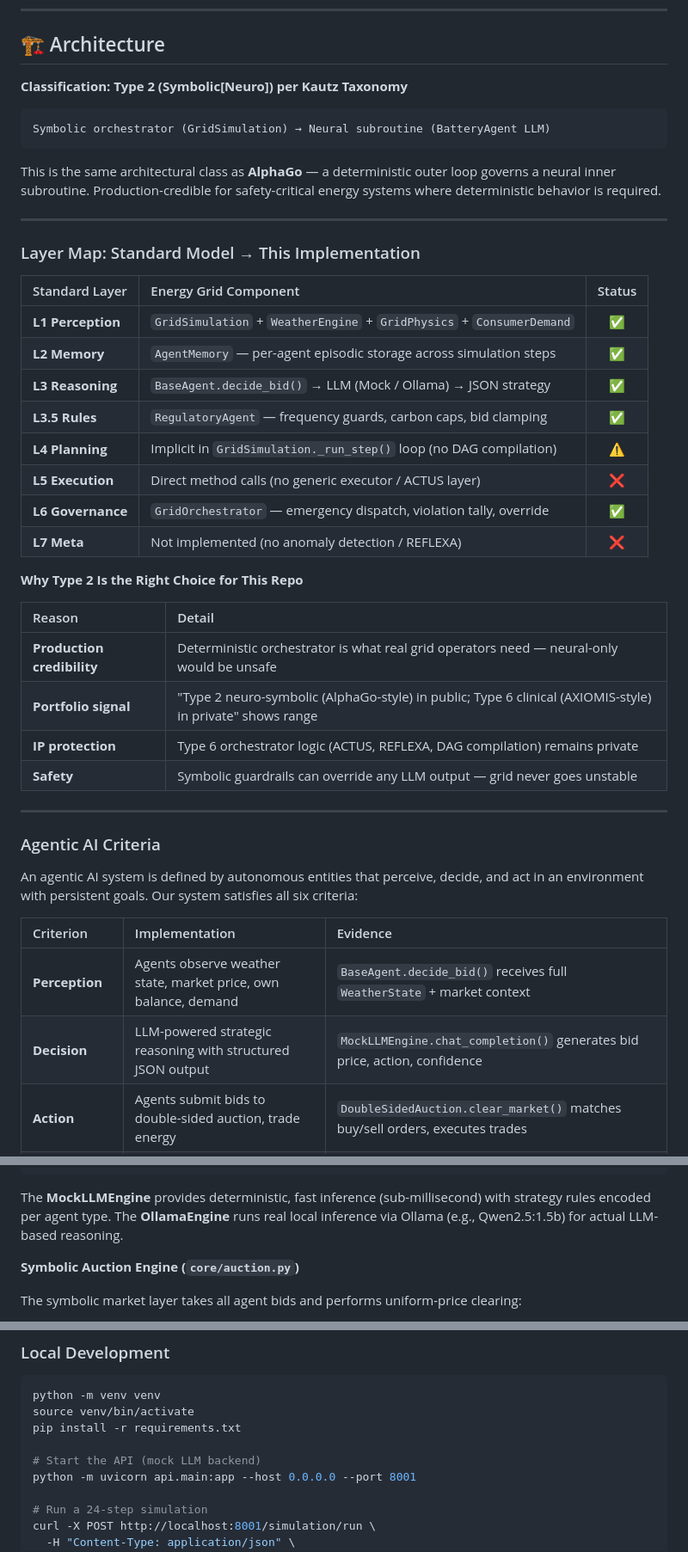
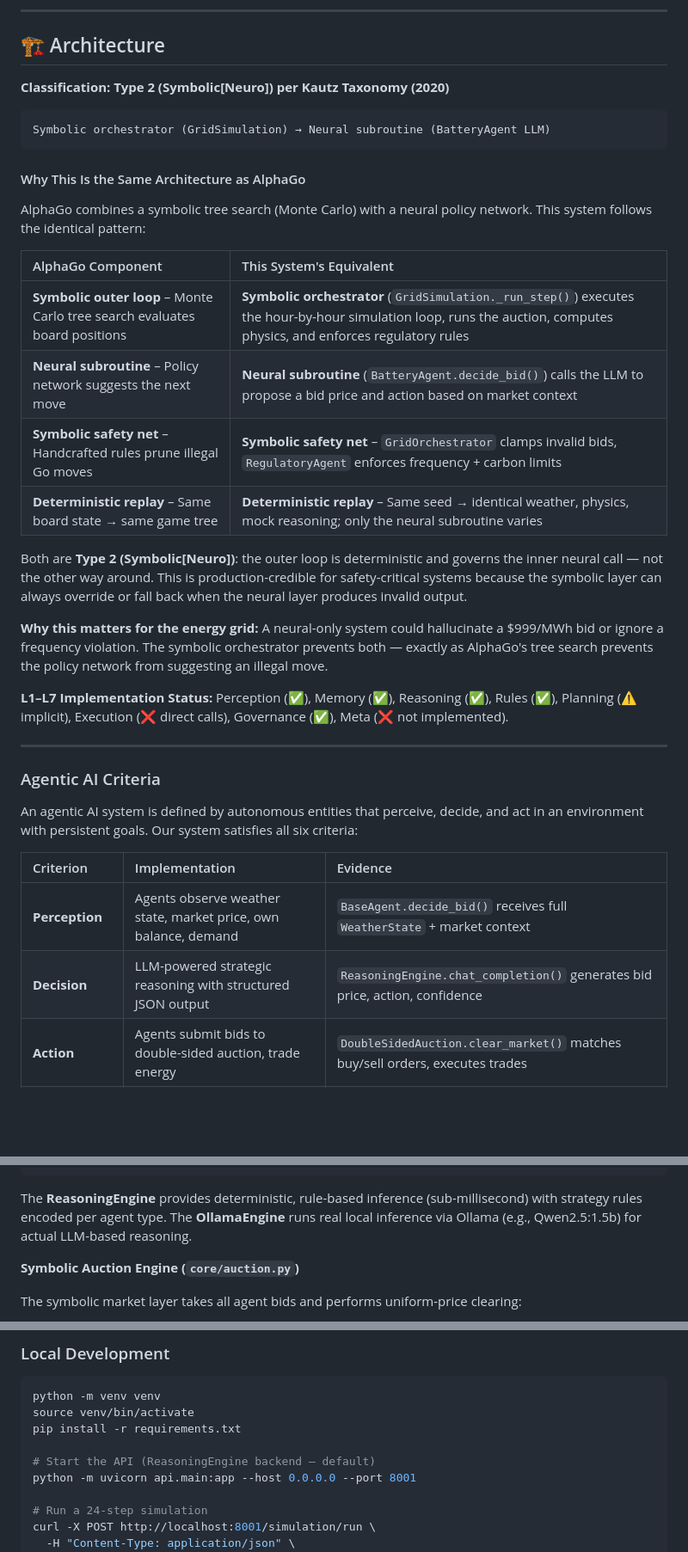
Before and after one commit to aragit/agentic-energy-grid-balancer, a Markdown page: README.md, 3 parts joined by grey strips. Shown at 86% size. GitHub-like rendering; blank space fills up the shorter version.

Commit message:
docs: AlphaGo comparison, ReasoningEngine rename, SVG fix, Future Integration paragraph

````diff
--- a/README.md
+++ b/README.md
@@ -68,39 +68,37 @@ This project simulates how rational, LLM-powered energy agents *should* bid in a
 
 ## 🏗️ Architecture
 
-**Classification: Type 2 (Symbolic[Neuro]) per Kautz Taxonomy**
+**Classification: Type 2 (Symbolic[Neuro]) per Kautz Taxonomy (2020)**
 
 ```
 Symbolic orchestrator (GridSimulation) → Neural subroutine (BatteryAgent LLM)
 ```
 
-This is the same architectural class as **AlphaGo** — a deterministic outer loop
-governs a neural inner subroutine. Production-credible for safety-critical
-energy systems where deterministic behavior is required.
+#### Why This Is the Same Architecture as AlphaGo
 
----
+AlphaGo combines a symbolic tree search (Monte Carlo) with a neural policy network.
+This system follows the identical pattern:
 
-### Layer Map: Standard Model → This Implementation
+| AlphaGo Component | This System's Equivalent |
+|:---|:---|
+| **Symbolic outer loop** – Monte Carlo tree search evaluates board positions | **Symbolic orchestrator** (`GridSimulation._run_step()`) executes the hour-by-hour simulation loop, runs the auction, computes physics, and enforces regulatory rules |
+| **Neural subroutine** – Policy network suggests the next move | **Neural subroutine** (`BatteryAgent.decide_bid()`) calls the LLM to propose a bid price and action based on market context |
+| **Symbolic safety net** – Handcrafted rules prune illegal Go moves | **Symbolic safety net** – `GridOrchestrator` clamps invalid bids, `RegulatoryAgent` enforces frequency + carbon limits |
+| **Deterministic replay** – Same board state → same game tree | **Deterministic replay** – Same seed → identical weather, physics, mock reasoning; only the neural subroutine varies |
 
-| Standard Layer | Energy Grid Component | Status |
-|:---|:---|:---:|
-| **L1 Perception** | `GridSimulation` + `WeatherEngine` + `GridPhysics` + `ConsumerDemand` | ✅ |
-| **L2 Memory** | `AgentMemory` — per-agent episodic storage across simulation steps | ✅ |
-| **L3 Reasoning** | `BaseAgent.decide_bid()` → LLM (Mock / Ollama) → JSON strategy | ✅ |
-| **L3.5 Rules** | `RegulatoryAgent` — frequency guards, carbon caps, bid clamping | ✅ |
-| **L4 Planning** | Implicit in `GridSimulation._run_step()` loop (no DAG compilation) | ⚠️ |
-| **L5 Execution** | Direct method calls (no generic executor / ACTUS layer) | ❌ |
-| **L6 Governance** | `GridOrchestrator` — emergency dispatch, violation tally, override | ✅ |
-| **L7 Meta** | Not implemented (no anomaly detection / REFLEXA) | ❌ |
+Both are **Type 2 (Symbolic[Neuro])**: the outer loop is deterministic and governs
+the inner neural call — not the other way around. This is production-credible for
+safety-critical systems because the symbolic layer can always override or
+fall back when the neural layer produces invalid output.
 
-**Why Type 2 Is the Right Choice for This Repo**
+**Why this matters for the energy grid:** A neural-only system could hallucinate
+a $999/MWh bid or ignore a frequency violation. The symbolic orchestrator prevents
+both — exactly as AlphaGo's tree search prevents the policy network from suggesting
+an illegal move.
 
-| Reason | Detail |
-|:-------|:-------|
-| **Production credibility** | Deterministic orchestrator is what real grid operators need — neural-only would be unsafe |
-| **Portfolio signal** | "Type 2 neuro-symbolic (AlphaGo-style) in public; Type 6 clinical (AXIOMIS-style) in private" shows range |
-| **IP protection** | Type 6 orchestrator logic (ACTUS, REFLEXA, DAG compilation) remains private |
-| **Safety** | Symbolic guardrails can override any LLM output — grid never goes unstable |
+**L1–L7 Implementation Status:** Perception (✅), Memory (✅), Reasoning (✅),
+Rules (✅), Planning (⚠️ implicit), Execution (❌ direct calls), Governance (✅),
+Meta (❌ not implemented).
 
 ---
 
@@ -111,7 +109,7 @@ An agentic AI system is defined by autonomous entities that perceive, decide, an
 | Criterion | Implementation | Evidence |
 |:---|:---|:---|
 | **Perception** | Agents observe weather state, market price, own balance, demand | `BaseAgent.decide_bid()` receives full `WeatherState` + market context |
-| **Decision** | LLM-powered strategic reasoning with structured JSON output | `MockLLMEngine.chat_completion()` generates bid price, action, confidence |
+| **Decision** | LLM-powered strategic reasoning with structured JSON output | `ReasoningEngine.chat_completion()` generates bid price, action, confidence |
 | **Action** | Agents submit bids to double-sided auction, trade energy | `DoubleSidedAuction.clear_market()` matches buy/sell orders, executes trades |
 | **Persistent goals** | Balance preservation, carbon compliance, profit optimization over 24+ steps | `AgentState` tracks cumulative revenue, costs, carbon, strategy history |
 | **Memory** | Agents recall past outcomes to adapt strategy | `AgentMemory` stores experiences; round history fed into LLM prompts |
@@ -174,7 +172,7 @@ The LLM returns a JSON strategy:
 }
 ```
 
-The **MockLLMEngine** provides deterministic, fast inference (sub-millisecond) with strategy rules encoded per agent type. The **OllamaEngine** runs real local inference via Ollama (e.g., Qwen2.5:1.5b) for actual LLM-based reasoning.
+The **ReasoningEngine** provides deterministic, rule-based inference (sub-millisecond) with strategy rules encoded per agent type. The **OllamaEngine** runs real local inference via Ollama (e.g., Qwen2.5:1.5b) for actual LLM-based reasoning.
 
 **Symbolic Auction Engine (`core/auction.py`)**
 
@@ -303,7 +301,7 @@ python -m venv venv
 source venv/bin/activate
 pip install -r requirements.txt
 
-# Start the API (mock LLM backend)
+# Start the API (ReasoningEngine backend — default)
 python -m uvicorn api.main:app --host 0.0.0.0 --port 8001
 
 # Run a 24-step simulation
````
Also changed, not shown: other parts of README.md (+16 -15 lines).
